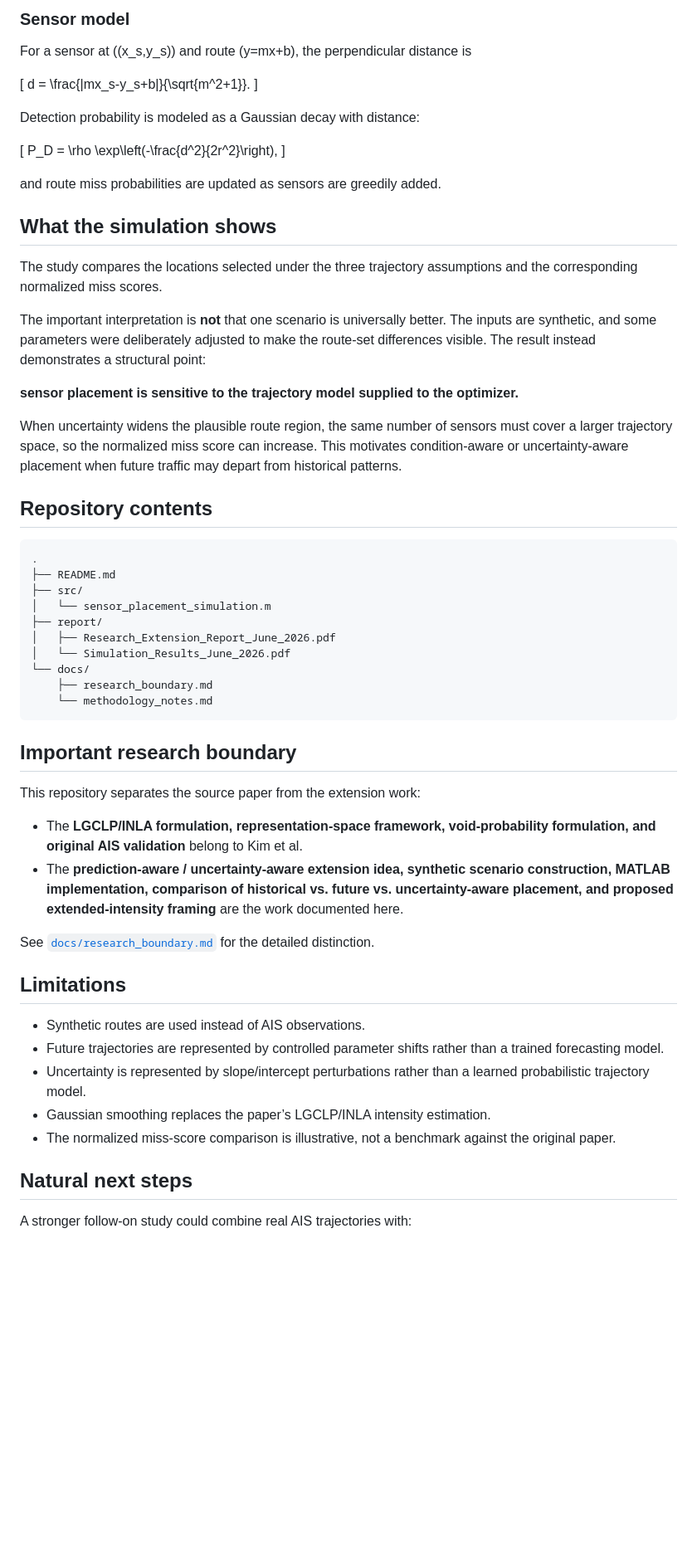
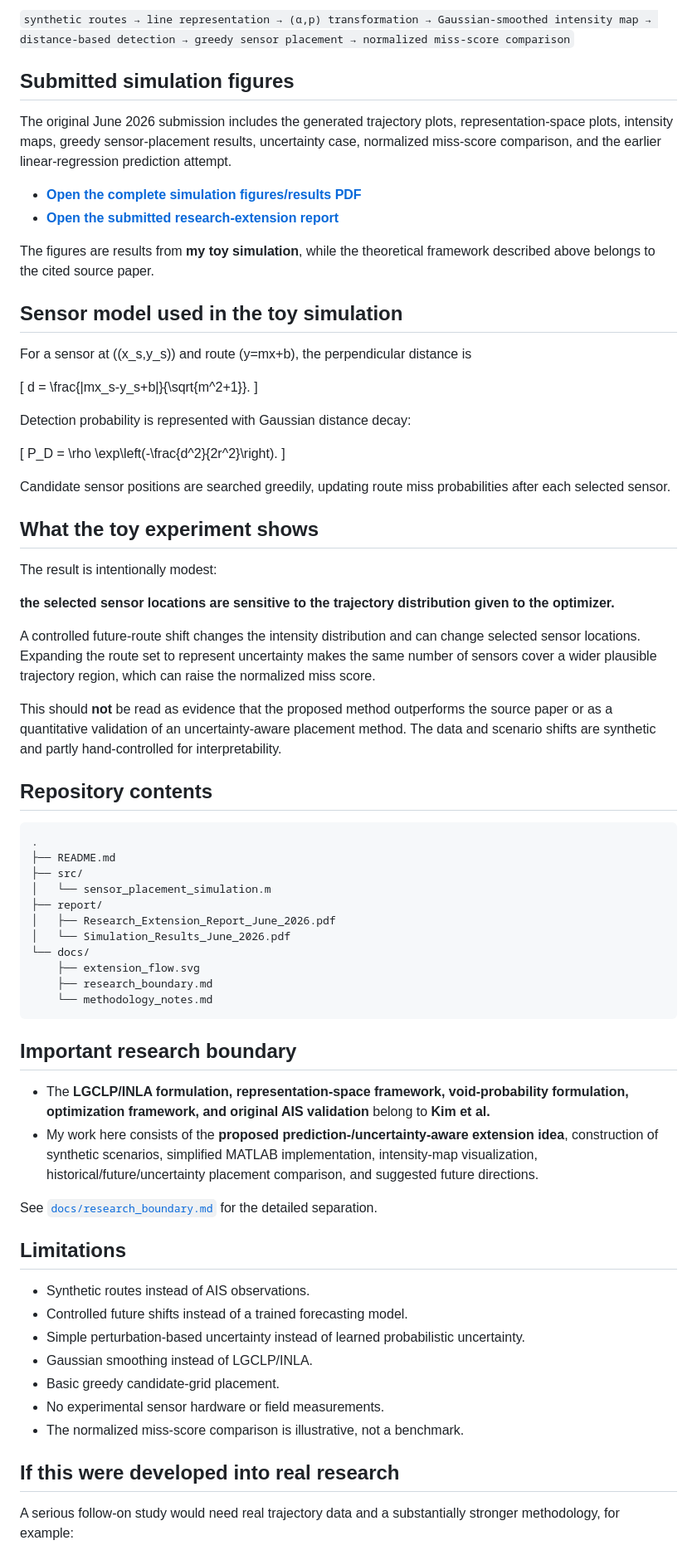
Before and after one commit to Zahir-Hossain/stochastic-sensor-placement-extension, a Markdown page: README.md, the part around one of its changes. Shown at 83% size. Rendered like a GitHub page; blank space fills up the shorter version.

````diff
--- a/README.md
+++ b/README.md
@@ -54,5 +59,16 @@ Instead of implementing the original paper’s full LGCLP + INLA estimation, thi
 
-### Sensor model
+`synthetic routes → line representation → (α,p) transformation → Gaussian-smoothed intensity map → distance-based detection → greedy sensor placement → normalized miss-score comparison`
+
+## Submitted simulation figures
+
+The original June 2026 submission includes the generated trajectory plots, representation-space plots, intensity maps, greedy sensor-placement results, uncertainty case, normalized miss-score comparison, and the earlier linear-regression prediction attempt.
+
+- **[Open the complete simulation figures/results PDF](report/Simulation_Results_June_2026.pdf)**
+- **[Open the submitted research-extension report](report/Research_Extension_Report_June_2026.pdf)**
+
+The figures are results from **my toy simulation**, while the theoretical framework described above belongs to the cited source paper.
+
+## Sensor model used in the toy simulation
 
 For a sensor at \((x_s,y_s)\) and route \(y=mx+b\), the perpendicular distance is
 
@@ -60,23 +76,23 @@ For a sensor at \((x_s,y_s)\) and route \(y=mx+b\), the perpendicular distance i
 d = \frac{|mx_s-y_s+b|}{\sqrt{m^2+1}}.
 \]
 
-Detection probability is modeled as a Gaussian decay with distance:
+Detection probability is represented with Gaussian distance decay:
 
 \[
-P_D = \rho \exp\left(-\frac{d^2}{2r^2}\right),
+P_D = \rho \exp\left(-\frac{d^2}{2r^2}\right).
 \]
 
-and route miss probabilities are updated as sensors are greedily added.
+Candidate sensor positions are searched greedily, updating route miss probabilities after each selected sensor.
 
-## What the simulation shows
+## What the toy experiment shows
 
-The study compares the locations selected under the three trajectory assumptions and the corresponding normalized miss scores.
+The result is intentionally modest:
 
-The important interpretation is **not** that one scenario is universally better. The inputs are synthetic, and some parameters were deliberately adjusted to make the route-set differences visible. The result instead demonstrates a structural point:
+**the selected sensor locations are sensitive to the trajectory distribution given to the optimizer.**
 
-**sensor placement is sensitive to the trajectory model supplied to the optimizer.**
+A controlled future-route shift changes the intensity distribution and can change selected sensor locations. Expanding the route set to represent uncertainty makes the same number of sensors cover a wider plausible trajectory region, which can raise the normalized miss score.
 
-When uncertainty widens the plausible route region, the same number of sensors must cover a larger trajectory space, so the normalized miss score can increase. This motivates condition-aware or uncertainty-aware placement when future traffic may depart from historical patterns.
+This should **not** be read as evidence that the proposed method outperforms the source paper or as a quantitative validation of an uncertainty-aware placement method. The data and scenario shifts are synthetic and partly hand-controlled for interpretability.
 
 ## Repository contents
 
@@ -89,28 +105,29 @@ When uncertainty widens the plausible route region, the same number of sensors m
 │   ├── Research_Extension_Report_June_2026.pdf
 │   └── Simulation_Results_June_2026.pdf
 └── docs/
+    ├── extension_flow.svg
     ├── research_boundary.md
     └── methodology_notes.md
 ```
 
 ## Important research boundary
 
-This repository separates the source paper from the extension work:
+- The **LGCLP/INLA formulation, representation-space framework, void-probability formulation, optimization framework, and original AIS validation** belong to **Kim et al.**
+- My work here consists of the **proposed prediction-/uncertainty-aware extension idea**, construction of synthetic scenarios, simplified MATLAB implementation, intensity-map visualization, historical/future/uncertainty placement comparison, and suggested future directions.
 
-- The **LGCLP/INLA formulation, representation-space framework, void-probability formulation, and original AIS validation** belong to Kim et al.
-- The **prediction-aware / uncertainty-aware extension idea, synthetic scenario construction, MATLAB implementation, comparison of historical vs. future vs. uncertainty-aware placement, and proposed extended-intensity framing** are the work documented here.
-
-See [`docs/research_boundary.md`](docs/research_boundary.md) for the detailed distinction.
+See [`docs/research_boundary.md`](docs/research_boundary.md) for the detailed separation.
 
 ## Limitations
 
-- Synthetic routes are used instead of AIS observations.
-- Future trajectories are represented by controlled parameter shifts rather than a trained forecasting model.
-- Uncertainty is represented by slope/intercept perturbations rather than a learned probabilistic trajectory model.
-- Gaussian smoothing replaces the paper’s LGCLP/INLA intensity estimation.
-- The normalized miss-score comparison is illustrative, not a benchmark against the original paper.
+- Synthetic routes instead of AIS observations.
+- Controlled future shifts instead of a trained forecasting model.
+- Simple perturbation-based uncertainty instead of learned probabilistic uncertainty.
+- Gaussian smoothing instead of LGCLP/INLA.
+- Basic greedy candidate-grid placement.
+- No experimental sensor hardware or field measurements.
+- The normalized miss-score comparison is illustrative, not a benchmark.
 
-## Natural next steps
+## If this were developed into real research
 
-A stronger follow-on study could combine real AIS trajectories with:
+A serious follow-on study would need real trajectory data and a substantially stronger methodology, for example:
 
````
Also changed, not shown: other parts of README.md (+41 -34 lines).
